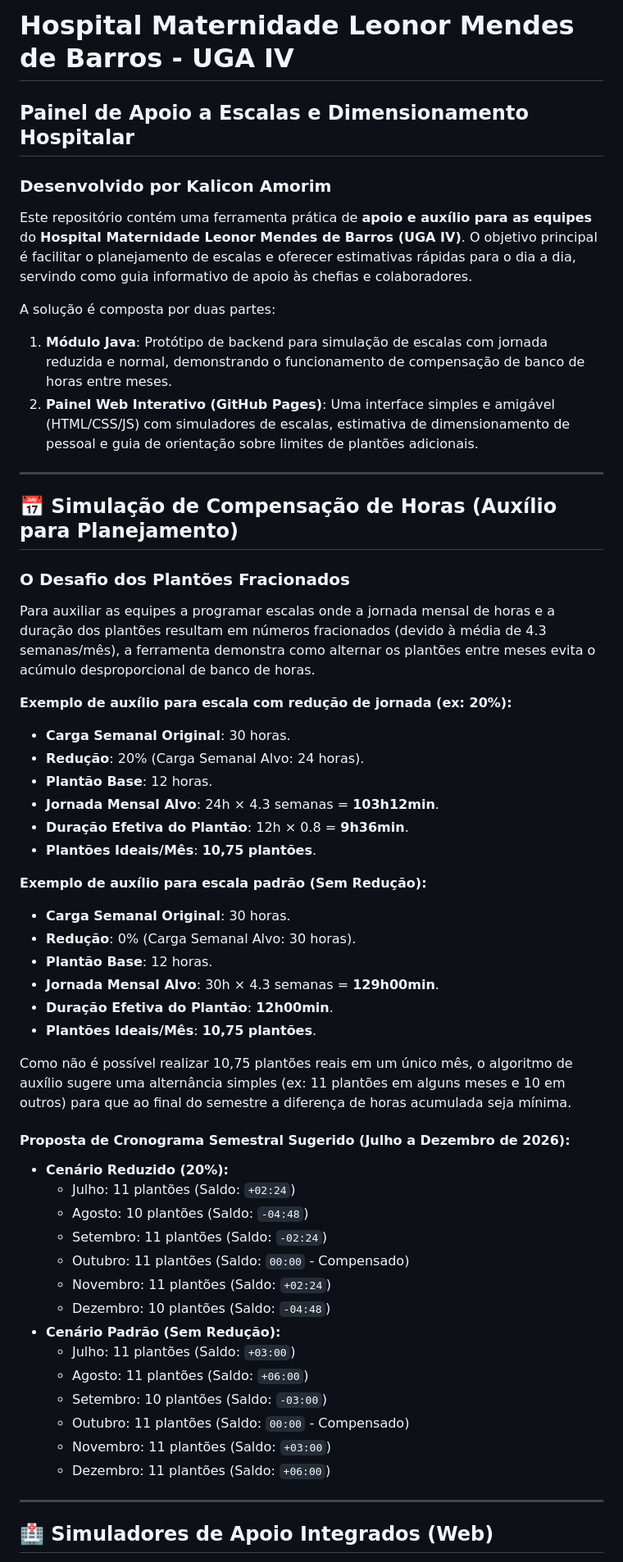
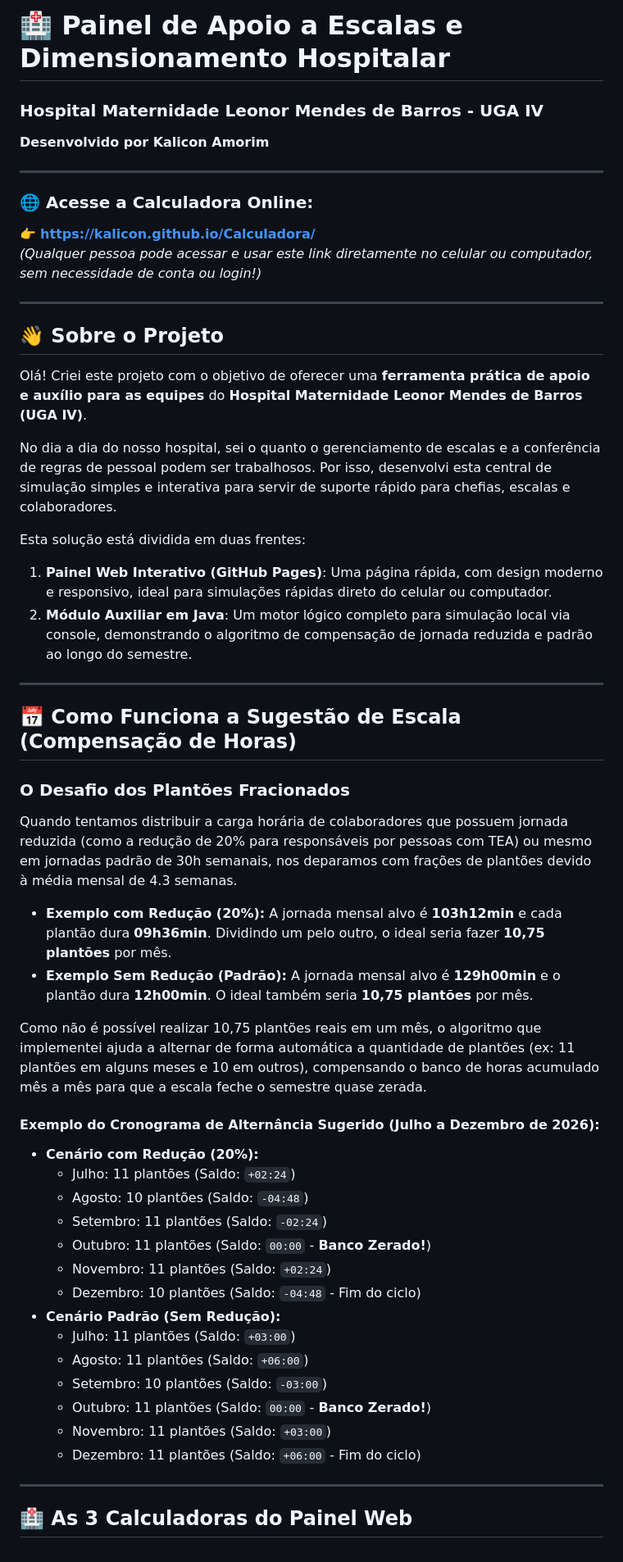
Before and after one commit to Kalicon/Calculadora, a Markdown page: README.md, the part around one of its changes. Shown at 82% size. Drawn GitHub-style.

Commit message:
Update: Rewrite README.md in author first person with live calculator link

```diff
--- a/README.md
+++ b/README.md
@@ -1,55 +1,54 @@
-# Hospital Maternidade Leonor Mendes de Barros - UGA IV
-## Painel de Apoio a Escalas e Dimensionamento Hospitalar
-### Desenvolvido por Kalicon Amorim
-
-Este repositório contém uma ferramenta prática de **apoio e auxílio para as equipes** do **Hospital Maternidade Leonor Mendes de Barros (UGA IV)**. O objetivo principal é facilitar o planejamento de escalas e oferecer estimativas rápidas para o dia a dia, servindo como guia informativo de apoio às chefias e colaboradores.
-
-A solução é composta por duas partes:
-1. **Módulo Java**: Protótipo de backend para simulação de escalas com jornada reduzida e normal, demonstrando o funcionamento de compensação de banco de horas entre meses.
-2. **Painel Web Interativo (GitHub Pages)**: Uma interface simples e amigável (HTML/CSS/JS) com simuladores de escalas, estimativa de dimensionamento de pessoal e guia de orientação sobre limites de plantões adicionais.
+# 🏥 Painel de Apoio a Escalas e Dimensionamento Hospitalar
+### Hospital Maternidade Leonor Mendes de Barros - UGA IV
+**Desenvolvido por Kalicon Amorim**
 
 ---
 
-## 📅 Simulação de Compensação de Horas (Auxílio para Planejamento)
+### 🌐 Acesse a Calculadora Online:
+👉 **[https://kalicon.github.io/Calculadora/](https://kalicon.github.io/Calculadora/)**
+*(Qualquer pessoa pode acessar e usar este link diretamente no celular ou computador, sem necessidade de conta ou login!)*
+
+---
+
+## 👋 Sobre o Projeto
+
+Olá! Criei este projeto com o objetivo de oferecer uma **ferramenta prática de apoio e auxílio para as equipes** do **Hospital Maternidade Leonor Mendes de Barros (UGA IV)**.
+
+No dia a dia do nosso hospital, sei o quanto o gerenciamento de escalas e a conferência de regras de pessoal podem ser trabalhosos. Por isso, desenvolvi esta central de simulação simples e interativa para servir de suporte rápido para chefias, escalas e colaboradores.
+
+Esta solução está dividida em duas frentes:
+1.  **Painel Web Interativo (GitHub Pages)**: Uma página rápida, com design moderno e responsivo, ideal para simulações rápidas direto do celular ou computador.
+2.  **Módulo Auxiliar em Java**: Um motor lógico completo para simulação local via console, demonstrando o algoritmo de compensação de jornada reduzida e padrão ao longo do semestre.
+
+---
+
+## 📅 Como Funciona a Sugestão de Escala (Compensação de Horas)
 
 ### O Desafio dos Plantões Fracionados
-Para auxiliar as equipes a programar escalas onde a jornada mensal de horas e a duração dos plantões resultam em números fracionados (devido à média de 4.3 semanas/mês), a ferramenta demonstra como alternar os plantões entre meses evita o acúmulo desproporcional de banco de horas.
+Quando tentamos distribuir a carga horária de colaboradores que possuem jornada reduzida (como a redução de 20% para responsáveis por pessoas com TEA) ou mesmo em jornadas padrão de 30h semanais, nos deparamos com frações de plantões devido à média mensal de 4.3 semanas.
 
-**Exemplo de auxílio para escala com redução de jornada (ex: 20%):**
-*   **Carga Semanal Original**: 30 horas.
-*   **Redução**: 20% (Carga Semanal Alvo: 24 horas).
-*   **Plantão Base**: 12 horas.
-*   **Jornada Mensal Alvo**: 24h × 4.3 semanas = **103h12min**.
-*   **Duração Efetiva do Plantão**: 12h × 0.8 = **9h36min**.
-*   **Plantões Ideais/Mês**: **10,75 plantões**.
+*   **Exemplo com Redução (20%):** A jornada mensal alvo é **103h12min** e cada plantão dura **09h36min**. Dividindo um pelo outro, o ideal seria fazer **10,75 plantões** por mês.
+*   **Exemplo Sem Redução (Padrão):** A jornada mensal alvo é **129h00min** e o plantão dura **12h00min**. O ideal também seria **10,75 plantões** por mês.
 
-**Exemplo de auxílio para escala padrão (Sem Redução):**
-*   **Carga Semanal Original**: 30 horas.
-*   **Redução**: 0% (Carga Semanal Alvo: 30 horas).
-*   **Plantão Base**: 12 horas.
-*   **Jornada Mensal Alvo**: 30h × 4.3 semanas = **129h00min**.
-*   **Duração Efetiva do Plantão**: **12h00min**.
-*   **Plantões Ideais/Mês**: **10,75 plantões**.
+Como não é possível realizar 10,75 plantões reais em um mês, o algoritmo que implementei ajuda a alternar de forma automática a quantidade de plantões (ex: 11 plantões em alguns meses e 10 em outros), compensando o banco de horas acumulado mês a mês para que a escala feche o semestre quase zerada.
 
-Como não é possível realizar 10,75 plantões reais em um único mês, o algoritmo de auxílio sugere uma alternância simples (ex: 11 plantões em alguns meses e 10 em outros) para que ao final do semestre a diferença de horas acumulada seja mínima.
-
-#### Proposta de Cronograma Semestral Sugerido (Julho a Dezembro de 2026):
-*   **Cenário Reduzido (20%):**
+#### Exemplo do Cronograma de Alternância Sugerido (Julho a Dezembro de 2026):
+*   **Cenário com Redução (20%):**
     *   Julho: 11 plantões (Saldo: `+02:24`)
     *   Agosto: 10 plantões (Saldo: `-04:48`)
     *   Setembro: 11 plantões (Saldo: `-02:24`)
-    *   Outubro: 11 plantões (Saldo: `00:00` - Compensado)
+    *   Outubro: 11 plantões (Saldo: `00:00` - **Banco Zerado!**)
     *   Novembro: 11 plantões (Saldo: `+02:24`)
-    *   Dezembro: 10 plantões (Saldo: `-04:48`)
+    *   Dezembro: 10 plantões (Saldo: `-04:48` - Fim do ciclo)
 *   **Cenário Padrão (Sem Redução):**
     *   Julho: 11 plantões (Saldo: `+03:00`)
     *   Agosto: 11 plantões (Saldo: `+06:00`)
     *   Setembro: 10 plantões (Saldo: `-03:00`)
-    *   Outubro: 11 plantões (Saldo: `00:00` - Compensado)
+    *   Outubro: 11 plantões (Saldo: `00:00` - **Banco Zerado!**)
     *   Novembro: 11 plantões (Saldo: `+03:00`)
-    *   Dezembro: 11 plantões (Saldo: `+06:00`)
+    *   Dezembro: 11 plantões (Saldo: `+06:00` - Fim do ciclo)
 
 ---
 
-## 🏥 Simuladores de Apoio Integrados (Web)
+## 🏥 As 3 Calculadoras do Painel Web
 
```
Also changed, not shown: other parts of README.md (+12 -15 lines).
